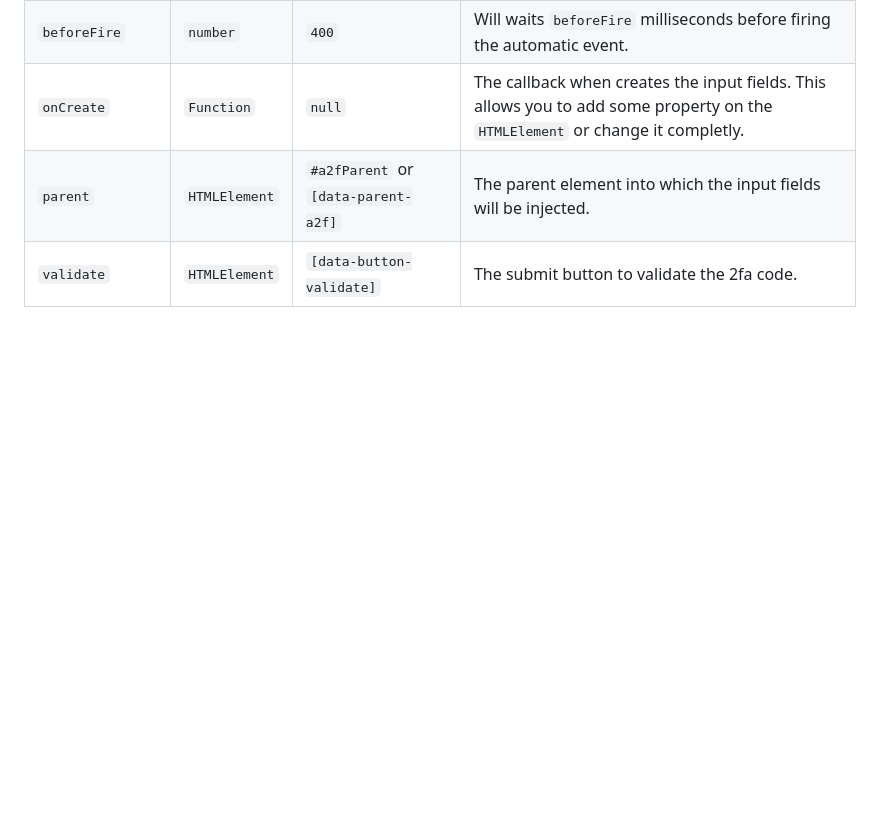
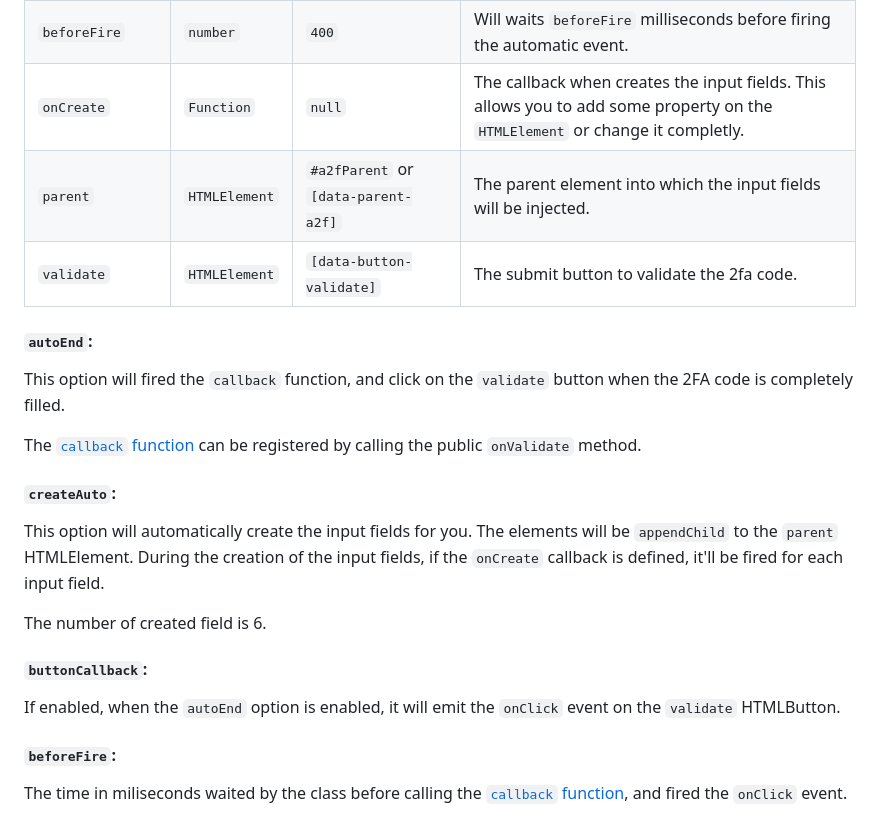
Before and after one commit to pioupia/auto-input-a2f, a Markdown page: README.md, the part around the change printed below. Rendered like a GitHub page; blank space fills up the shorter version.

Commit message:
Docs (README): Improve the documentation

```diff
--- a/README.md
+++ b/README.md
@@ -87,3 +87,19 @@ name | type | default value | description
 `onCreate` | `Function` | `null` | The callback when creates the input fields. This allows you to add some property on the `HTMLElement` or change it completly.
 `parent` | `HTMLElement` | `#a2fParent` or `[data-parent-a2f]` | The parent element into which the input fields will be injected.
 `validate` | `HTMLElement` | `[data-button-validate]` | The submit button to validate the 2fa code.
+
+#### `autoEnd`:
+This option will fired the `callback` function, and click on the `validate` button when the 2FA code is completely filled.
+
+The [`callback` function](#callback-function) can be registered by calling the public `onValidate` method.
+
+#### `createAuto`:
+This option will automatically create the input fields for you. The elements will be `appendChild` to the `parent` HTMLElement. During the creation of the input fields, if the `onCreate` callback is defined, it'll be fired for each input field.
+
+The number of created field is 6.
+
+#### `buttonCallback`:
+If enabled, when the `autoEnd` option is enabled, it will emit the `onClick` event on the `validate` HTMLButton.
+
+#### `beforeFire`:
+The time in miliseconds waited by the class before calling the [`callback` function](#callback-function), and fired the `onClick` event.
```
Also changed, not shown: other parts of README.md (+1 -1 lines).
